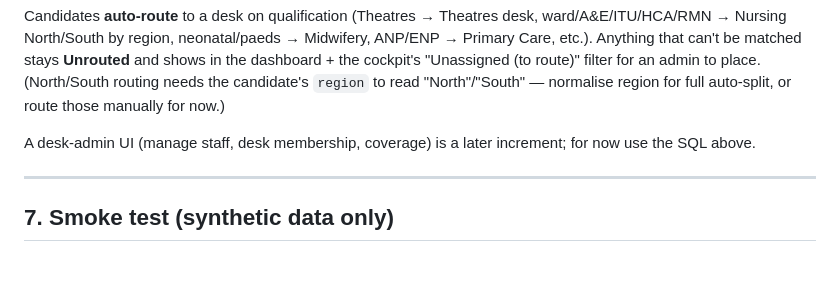
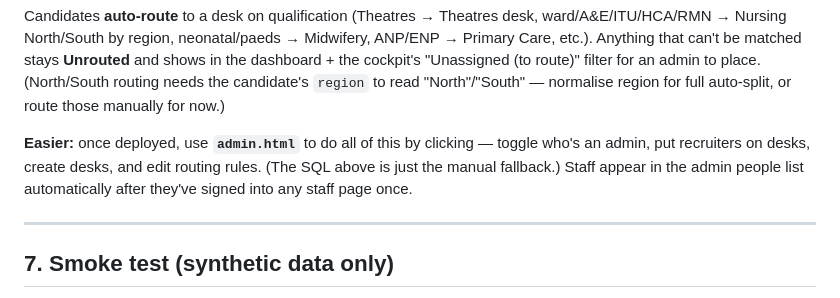
Before and after one commit to slane77/Urgent-nursing-outreach-, a Markdown page: candidate-pipeline/DEPLOY.md, the part around the change. GitHub-like rendering; blank space fills up the shorter version.

Commit message:
docs: point DEPLOY desk-admin step at admin.html (no SQL needed)

```diff
--- a/candidate-pipeline/DEPLOY.md
+++ b/candidate-pipeline/DEPLOY.md
@@ -148,8 +148,10 @@ filter for an admin to place. (North/South routing needs the candidate's
 `region` to read "North"/"South" — normalise region for full auto-split, or
 route those manually for now.)
 
-A desk-admin UI (manage staff, desk membership, coverage) is a later increment;
-for now use the SQL above.
+**Easier:** once deployed, use **`admin.html`** to do all of this by clicking —
+toggle who's an admin, put recruiters on desks, create desks, and edit routing
+rules. (The SQL above is just the manual fallback.) Staff appear in the admin
+people list automatically after they've signed into any staff page once.
 
 ---
 
```
